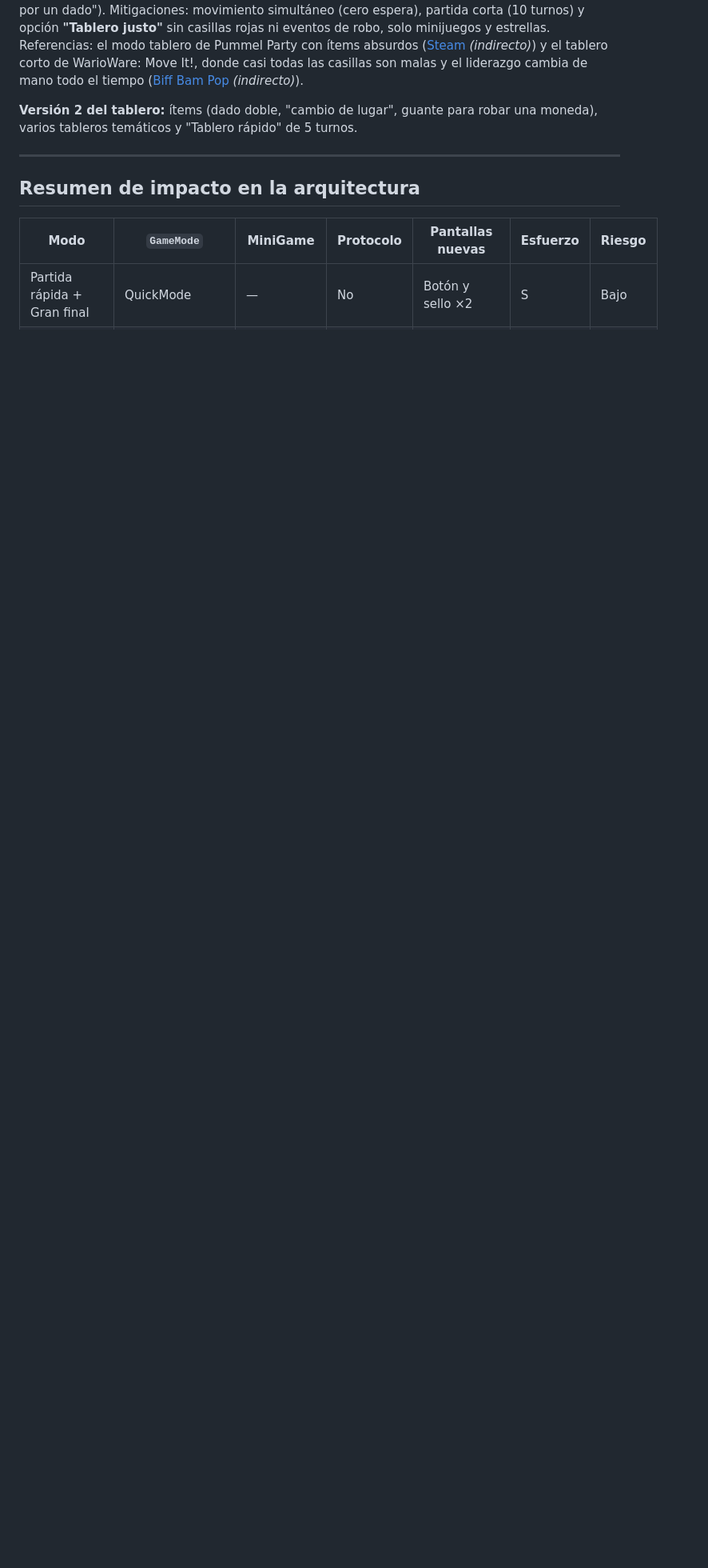
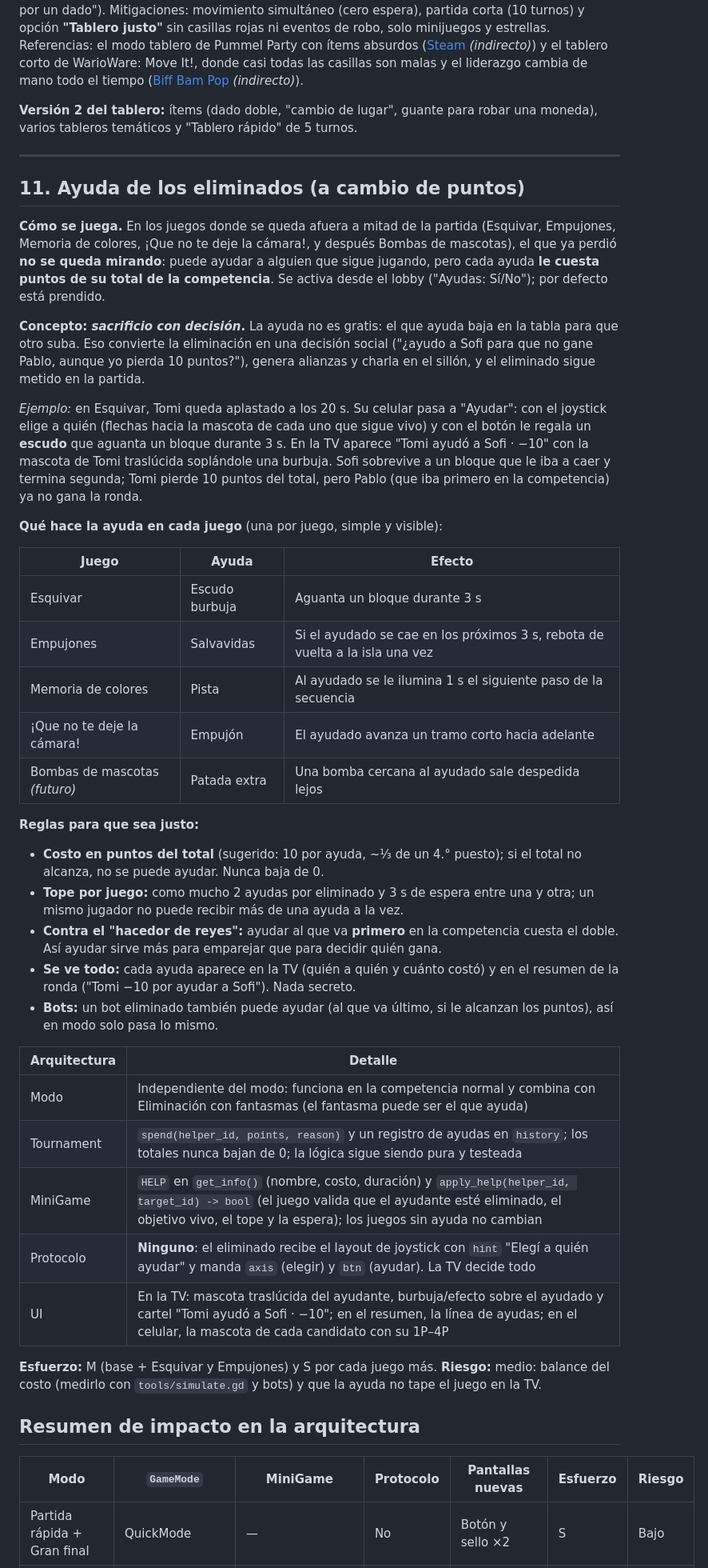
Before and after one commit to vepamusic11/PARTY-GAMES, a Markdown page: docs/MODOS.md, the part around one of its changes. Shown at 80% size. Drawn GitHub-style; blank space fills up the shorter version.

Commit message:
Modos: ayuda de los eliminados a cambio de puntos
Idea del dueño: en los juegos con eliminación (Esquivar, Empujones,
Memoria de colores, ¡Que no te deje la cámara!, Bombas de mascotas), el
que ya perdió puede ayudar a uno que sigue jugando pagando puntos de su
total. MODOS.md §11: reglas (costo, tope, ayudar al primero cuesta el
doble, todo visible), una ayuda por juego, arquitectura (HELP y
apply_help en MiniGame, Tournament.spend, sin cambios de protocolo),
esfuerzo y riesgo. JUEGOS.md y PENDIENTES.md la enlazan.

Co-Authored-By: Claude Opus 5.5 <noreply@anthropic.com>
Claude-Session: https://claude.ai/code/session_016xnHVUnW38TmAZSdvZGH7C

```diff
--- a/docs/MODOS.md
+++ b/docs/MODOS.md
@@ -235,6 +235,41 @@ MiniGame ◄── setup(players) — cada jugador puede traer: team, assist, bo
 
 ---
 
+## 11. Ayuda de los eliminados (a cambio de puntos)
+
+**Cómo se juega.** En los juegos donde se queda afuera a mitad de la partida (Esquivar, Empujones, Memoria de colores, ¡Que no te deje la cámara!, y después Bombas de mascotas), el que ya perdió **no se queda mirando**: puede ayudar a alguien que sigue jugando, pero cada ayuda **le cuesta puntos de su total de la competencia**. Se activa desde el lobby ("Ayudas: Sí/No"); por defecto está prendido.
+
+**Concepto: *sacrificio con decisión*.** La ayuda no es gratis: el que ayuda baja en la tabla para que otro suba. Eso convierte la eliminación en una decisión social ("¿ayudo a Sofi para que no gane Pablo, aunque yo pierda 10 puntos?"), genera alianzas y charla en el sillón, y el eliminado sigue metido en la partida.
+
+*Ejemplo:* en Esquivar, Tomi queda aplastado a los 20 s. Su celular pasa a "Ayudar": con el joystick elige a quién (flechas hacia la mascota de cada uno que sigue vivo) y con el botón le regala un **escudo** que aguanta un bloque durante 3 s. En la TV aparece "Tomi ayudó a Sofi · −10" con la mascota de Tomi traslúcida soplándole una burbuja. Sofi sobrevive a un bloque que le iba a caer y termina segunda; Tomi pierde 10 puntos del total, pero Pablo (que iba primero en la competencia) ya no gana la ronda.
+
+**Qué hace la ayuda en cada juego** (una por juego, simple y visible):
+
+| Juego | Ayuda | Efecto |
+|---|---|---|
+| Esquivar | Escudo burbuja | Aguanta un bloque durante 3 s |
+| Empujones | Salvavidas | Si el ayudado se cae en los próximos 3 s, rebota de vuelta a la isla una vez |
+| Memoria de colores | Pista | Al ayudado se le ilumina 1 s el siguiente paso de la secuencia |
+| ¡Que no te deje la cámara! | Empujón | El ayudado avanza un tramo corto hacia adelante |
+| Bombas de mascotas *(futuro)* | Patada extra | Una bomba cercana al ayudado sale despedida lejos |
+
+**Reglas para que sea justo:**
+- **Costo en puntos del total** (sugerido: 10 por ayuda, ~⅓ de un 4.° puesto); si el total no alcanza, no se puede ayudar. Nunca baja de 0.
+- **Tope por juego:** como mucho 2 ayudas por eliminado y 3 s de espera entre una y otra; un mismo jugador no puede recibir más de una ayuda a la vez.
+- **Contra el "hacedor de reyes":** ayudar al que va **primero** en la competencia cuesta el doble. Así ayudar sirve más para emparejar que para decidir quién gana.
+- **Se ve todo:** cada ayuda aparece en la TV (quién a quién y cuánto costó) y en el resumen de la ronda ("Tomi −10 por ayudar a Sofi"). Nada secreto.
+- **Bots:** un bot eliminado también puede ayudar (al que va último, si le alcanzan los puntos), así en modo solo pasa lo mismo.
+
+| Arquitectura | Detalle |
+|---|---|
+| Modo | Independiente del modo: funciona en la competencia normal y combina con Eliminación con fantasmas (el fantasma puede ser el que ayuda) |
+| Tournament | `spend(helper_id, points, reason)` y un registro de ayudas en `history`; los totales nunca bajan de 0; la lógica sigue siendo pura y testeada |
+| MiniGame | `HELP` en `get_info()` (nombre, costo, duración) y `apply_help(helper_id, target_id) -> bool` (el juego valida que el ayudante esté eliminado, el objetivo vivo, el tope y la espera); los juegos sin ayuda no cambian |
+| Protocolo | **Ninguno**: el eliminado recibe el layout de joystick con `hint` "Elegí a quién ayudar" y manda `axis` (elegir) y `btn` (ayudar). La TV decide todo |
+| UI | En la TV: mascota traslúcida del ayudante, burbuja/efecto sobre el ayudado y cartel "Tomi ayudó a Sofi · −10"; en el resumen, la línea de ayudas; en el celular, la mascota de cada candidato con su 1P–4P |
+
+**Esfuerzo:** M (base + Esquivar y Empujones) y S por cada juego más. **Riesgo:** medio: balance del costo (medirlo con `tools/simulate.gd` y bots) y que la ayuda no tape el juego en la TV.
+
 ## Resumen de impacto en la arquitectura
 
 | Modo | `GameMode` | MiniGame | Protocolo | Pantallas nuevas | Esfuerzo | Riesgo |
```
Also changed, not shown: other parts of docs/MODOS.md (+1 -0 lines), docs/JUEGOS.md (+2 -1 lines), docs/PENDIENTES.md (+1 -0 lines).
